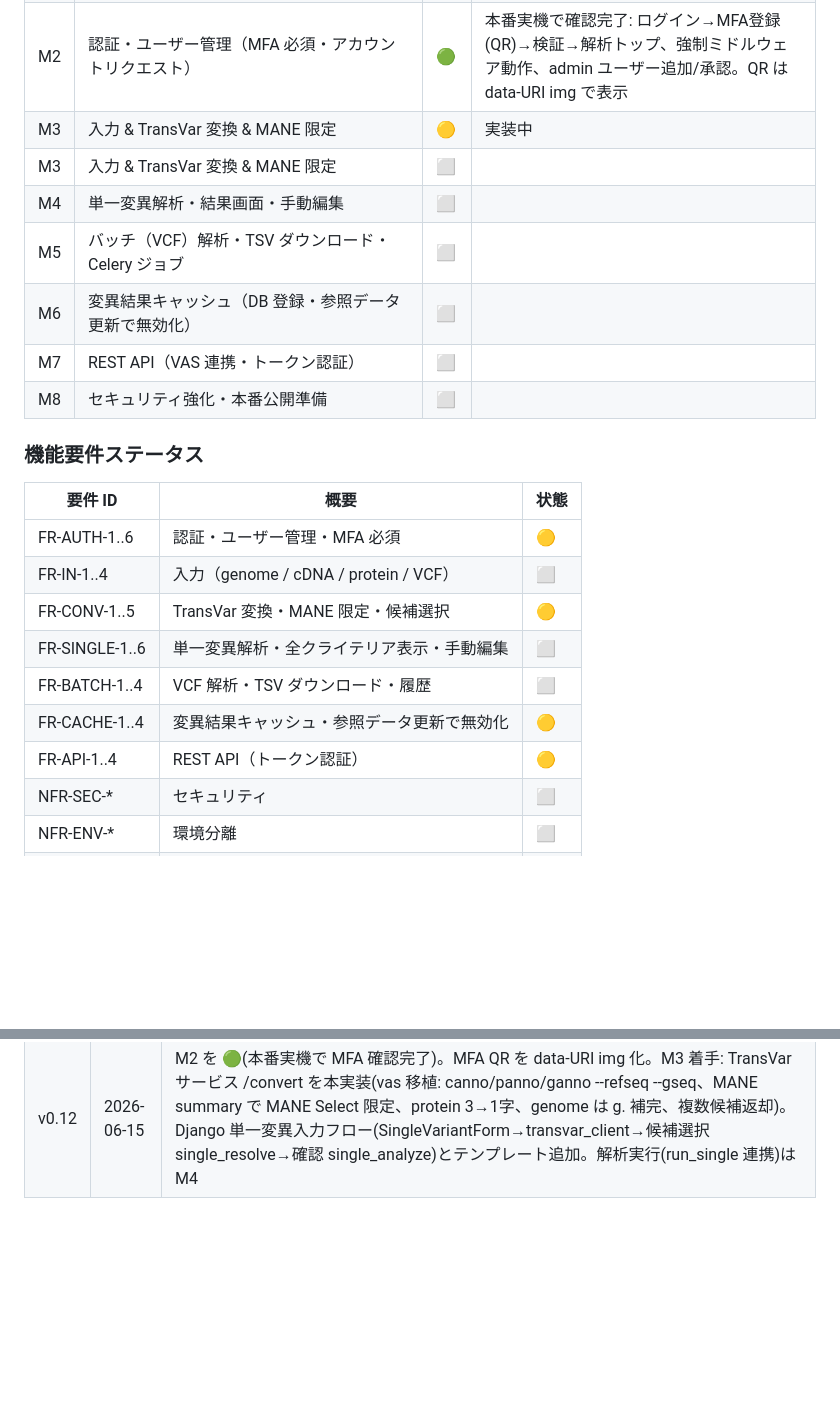
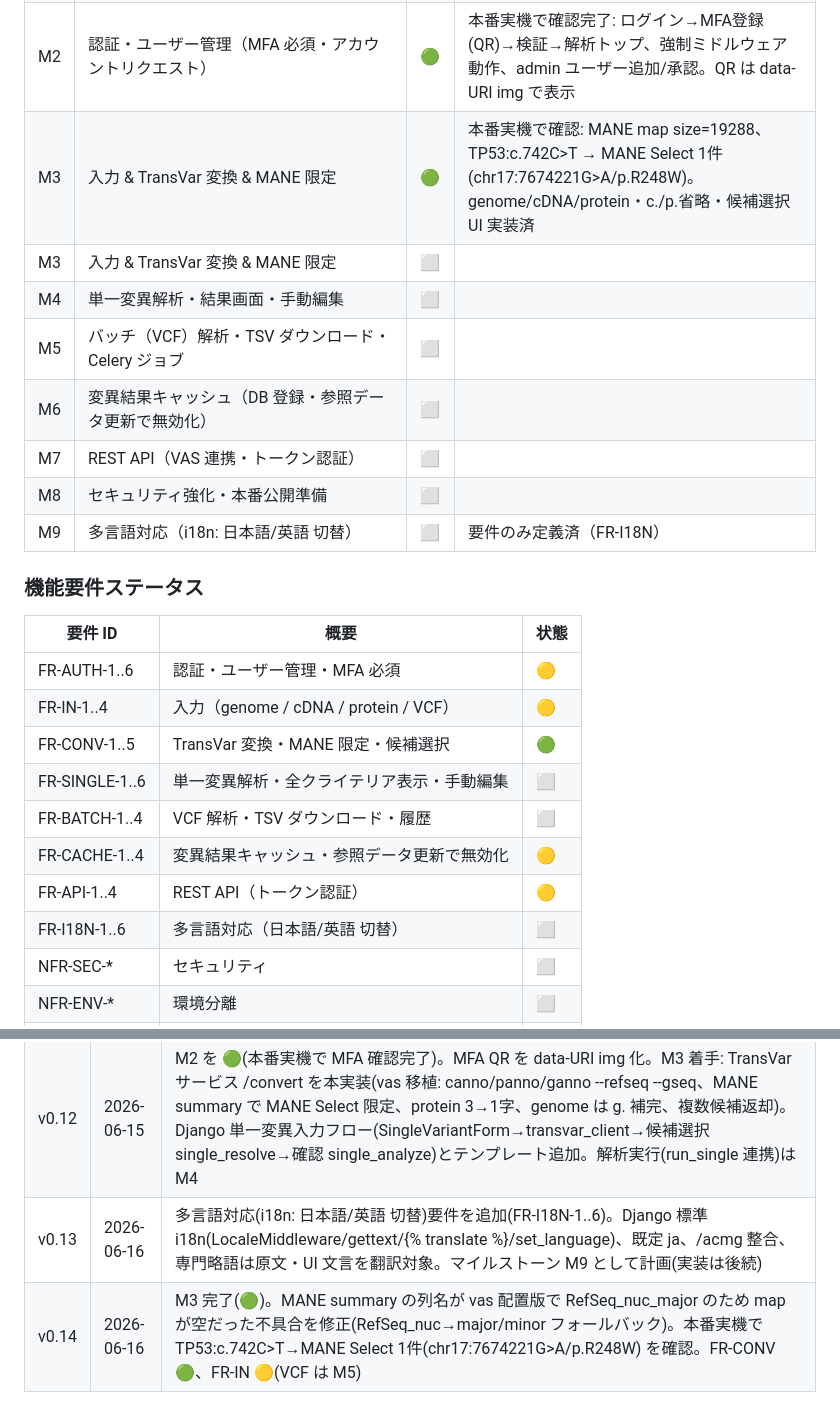
Before and after one commit to hnakahara/HUVar_app, a Markdown page: docs/requirements.md, 2 parts joined by grey strips. Rendered like a GitHub page; blank space fills up the shorter version.

Commit message:
docs: M3 done; add i18n requirement (FR-I18N/M9)
M3 verified on prod (MANE-limited conversion). Also records i18n ja/en requirement added earlier.

```diff
--- a/docs/requirements.md
+++ b/docs/requirements.md
@@ -20,25 +20,27 @@
 | M0 | 技術検証スパイク（TransVar 3.9 コンテナ / HUHVar 3.11 同居） | ⬜ | docker build / compose up は実サーバーで要検証 |
 | M1 | docker compose 基盤（db/redis/app/worker/transvar/web・環境分離） | 🟢 | WSL で `docker compose up` 起動確認済（db/redis/app/web 健全・migrate・/acmg 配信・ログイン・admin 動作）。本番 HTTPS=443/HTTP=80 に確定 |
 | M2 | 認証・ユーザー管理（MFA 必須・アカウントリクエスト） | 🟢 | 本番実機で確認完了: ログイン→MFA登録(QR)→検証→解析トップ、強制ミドルウェア動作、admin ユーザー追加/承認。QR は data-URI img で表示 |
-| M3 | 入力 & TransVar 変換 & MANE 限定 | 🟡 | 実装中 |
+| M3 | 入力 & TransVar 変換 & MANE 限定 | 🟢 | 本番実機で確認: MANE map size=19288、TP53:c.742C>T → MANE Select 1件(chr17:7674221G>A/p.R248W)。genome/cDNA/protein・c./p.省略・候補選択 UI 実装済 |
 | M3 | 入力 & TransVar 変換 & MANE 限定 | ⬜ | |
 | M4 | 単一変異解析・結果画面・手動編集 | ⬜ | |
 | M5 | バッチ（VCF）解析・TSV ダウンロード・Celery ジョブ | ⬜ | |
 | M6 | 変異結果キャッシュ（DB 登録・参照データ更新で無効化） | ⬜ | |
 | M7 | REST API（VAS 連携・トークン認証） | ⬜ | |
 | M8 | セキュリティ強化・本番公開準備 | ⬜ | |
+| M9 | 多言語対応（i18n: 日本語/英語 切替） | ⬜ | 要件のみ定義済（FR-I18N） |
 
 ### 機能要件ステータス
 
 | 要件 ID | 概要 | 状態 |
 |---------|------|------|
 | FR-AUTH-1..6 | 認証・ユーザー管理・MFA 必須 | 🟡 | 自己登録禁止・admin 管理・login・MFA 必須(TOTP登録/検証/強制ミドルウェア)実装済。実機検証は未 |
-| FR-IN-1..4 | 入力（genome / cDNA / protein / VCF） | ⬜ |
-| FR-CONV-1..5 | TransVar 変換・MANE 限定・候補選択 | 🟡 | transvar サービス I/F・client・種別推定/プレフィックス正規化の骨組みのみ。変換本体は M3 |
+| FR-IN-1..4 | 入力（genome / cDNA / protein / VCF） | 🟡 | 単一の3形式は実機確認済。VCF は M5 |
+| FR-CONV-1..5 | TransVar 変換・MANE 限定・候補選択 | 🟢 | 実機確認済(MANE Select 限定・c./p.省略可・GRCh37/38・複数候補は選択UI) |
 | FR-SINGLE-1..6 | 単一変異解析・全クライテリア表示・手動編集 | ⬜ |
 | FR-BATCH-1..4 | VCF 解析・TSV ダウンロード・履歴 | ⬜ |
 | FR-CACHE-1..4 | 変異結果キャッシュ・参照データ更新で無効化 | 🟡 | データモデル（VariantResultCache/ReferenceDataVersion）定義済み。ロジックは M6 |
 | FR-API-1..4 | REST API（トークン認証） | 🟡 | トークン認証設定・health/whoami 雛形あり。解析エンドポイントは M7 |
+| FR-I18N-1..6 | 多言語対応（日本語/英語 切替） | ⬜ | 要件追加済。実装は M9（i18n: LocaleMiddleware/gettext/set_language） |
 | NFR-SEC-* | セキュリティ | ⬜ |
 | NFR-ENV-* | 環境分離 | ⬜ |
 | NFR-PORT-* | ポート設計 | ⬜ |
@@ -328,3 +341,5 @@ HUHVar_app/
 | v0.10 | 2026-06-15 | 本番ログイン後に next が /acmg 抜き(/)になり vas ルートへ飛ぶ不具合を修正。原因は ASGI+FORCE_SCRIPT_NAME 不整合(reverse は /acmg 付き・ASGIRequest.path は root_path 未設定で裸)。本番起動を WSGI(gunicorn config.wsgi)へ変更。あわせて vas とドメイン共有のためクッキーを分離(SESSION/CSRF_COOKIE_NAME=huhvar_*、PATH=/acmg/)。別件: prod の ${REDIS_PASSWORD} 未解決と SECRET_KEY 内 $ の compose 展開警告は要対処(--env-file .env.prod 運用＋$を含まない秘密へ再生成) |
 | v0.11 | 2026-06-15 | redis 認証修正: requirepass/healthcheck をコンテナ env(env_file)から取得($$ シェル展開)し compose の ${REDIS_PASSWORD} 依存を排除(worker の AUTH エラー解消)。500 の原因を特定: nginx が /acmg をストリップ転送しつつ SCRIPT_NAME ヘッダを送ると gunicorn(WSGI) が PATH_INFO 分割で IndexError。全 nginx 設定(vas/HUHVar test/prod)から proxy_set_header SCRIPT_NAME を削除し FORCE_SCRIPT_NAME に一本化 |
 | v0.12 | 2026-06-15 | M2 を 🟢(本番実機で MFA 確認完了)。MFA QR を data-URI img 化。M3 着手: TransVar サービス /convert を本実装(vas 移植: canno/panno/ganno --refseq --gseq、MANE summary で MANE Select 限定、protein 3→1字、genome は g. 補完、複数候補返却)。Django 単一変異入力フロー(SingleVariantForm→transvar_client→候補選択 single_resolve→確認 single_analyze)とテンプレート追加。解析実行(run_single 連携)は M4 |
+| v0.13 | 2026-06-16 | 多言語対応(i18n: 日本語/英語 切替)要件を追加(FR-I18N-1..6)。Django 標準 i18n(LocaleMiddleware/gettext/{% translate %}/set_language)、既定 ja、/acmg 整合、専門略語は原文・UI 文言を翻訳対象。マイルストーン M9 として計画(実装は後続) |
+| v0.14 | 2026-06-16 | M3 完了(🟢)。MANE summary の列名が vas 配置版で RefSeq_nuc_major のため map が空だった不具合を修正(RefSeq_nuc→major/minor フォールバック)。本番実機で TP53:c.742C>T→MANE Select 1件(chr17:7674221G>A/p.R248W) を確認。FR-CONV 🟢、FR-IN 🟡(VCF は M5) |
```
Also changed, not shown: other parts of docs/requirements.md (+11 -0 lines).
